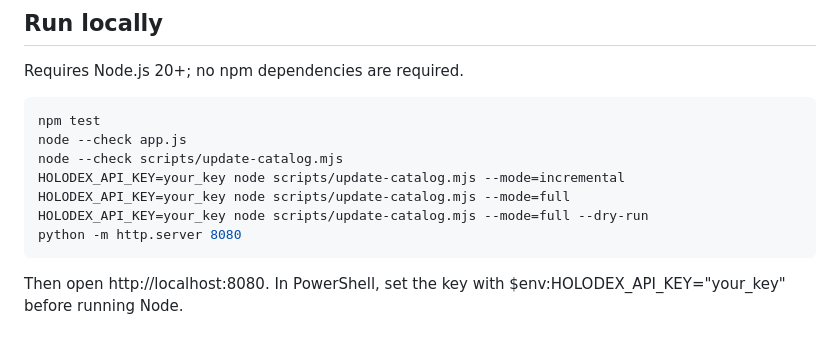
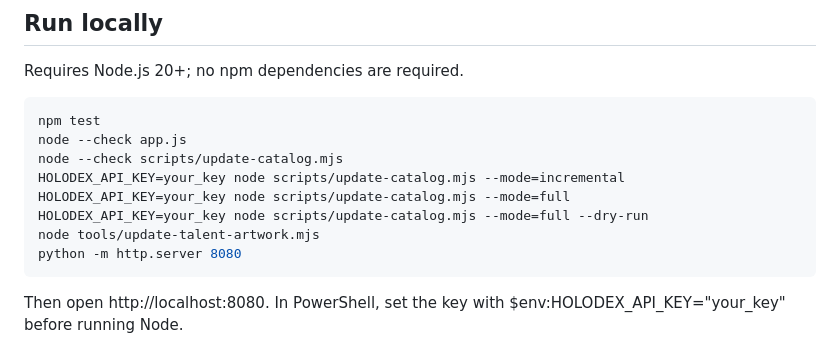
Before and after one commit to chintu-io/holotracks, a Markdown page: README.md, the part around the change. Drawn GitHub-style.

Commit message:
docs: include talent manifest generation in local setup

```diff
--- a/README.md
+++ b/README.md
@@ -57,6 +57,7 @@ node --check scripts/update-catalog.mjs
 HOLODEX_API_KEY=your_key node scripts/update-catalog.mjs --mode=incremental
 HOLODEX_API_KEY=your_key node scripts/update-catalog.mjs --mode=full
 HOLODEX_API_KEY=your_key node scripts/update-catalog.mjs --mode=full --dry-run
+node tools/update-talent-artwork.mjs
 python -m http.server 8080
 ~~~
 
```
